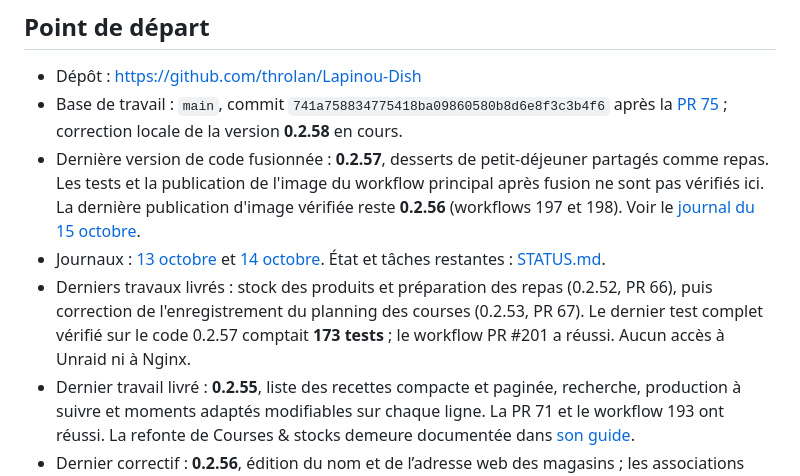
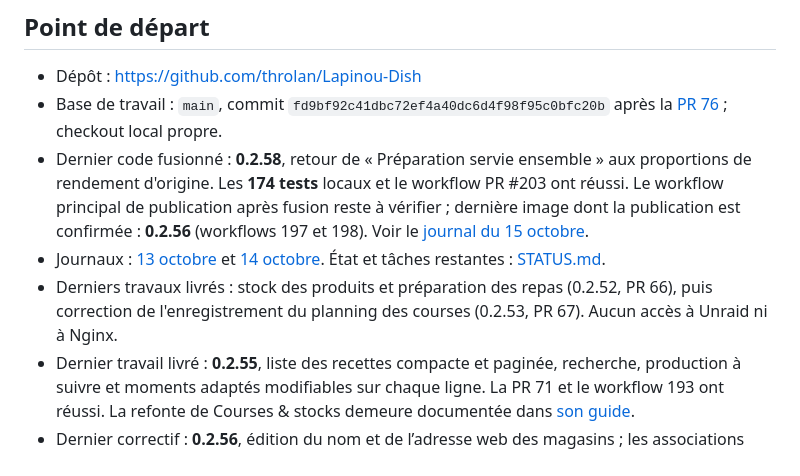
Before and after one commit to throlan/Lapinou-Dish, a Markdown page: docs/REPRISE.md, the part around the change. Rendered like a GitHub page.

```diff
--- a/docs/REPRISE.md
+++ b/docs/REPRISE.md
@@ -3,10 +3,10 @@
 ## Point de départ
 
 - Dépôt : https://github.com/throlan/Lapinou-Dish
-- Base de travail : `main`, commit `741a758834775418ba09860580b8d6e8f3c3b4f6` après la [PR 75](https://github.com/throlan/Lapinou-Dish/pull/75) ; correction locale de la version **0.2.58** en cours.
-- Dernière version de code fusionnée : **0.2.57**, desserts de petit-déjeuner partagés comme repas. Les tests et la publication de l'image du workflow principal après fusion ne sont pas vérifiés ici. La dernière publication d'image vérifiée reste **0.2.56** (workflows 197 et 198). Voir le [journal du 15 octobre](SESSION-2026-10-15.md).
+- Base de travail : `main`, commit `fd9bf92c41dbc72ef4a40dc6d4f98f95c0bfc20b` après la [PR 76](https://github.com/throlan/Lapinou-Dish/pull/76) ; checkout local propre.
+- Dernier code fusionné : **0.2.58**, retour de « Préparation servie ensemble » aux proportions de rendement d'origine. Les **174 tests** locaux et le workflow PR #203 ont réussi. Le workflow principal de publication après fusion reste à vérifier ; dernière image dont la publication est confirmée : **0.2.56** (workflows 197 et 198). Voir le [journal du 15 octobre](SESSION-2026-10-15.md).
 - Journaux : [13 octobre](SESSION-2026-10-13.md) et [14 octobre](SESSION-2026-10-14.md). État et tâches restantes : [STATUS.md](STATUS.md).
-- Derniers travaux livrés : stock des produits et préparation des repas (0.2.52, PR 66), puis correction de l'enregistrement du planning des courses (0.2.53, PR 67). Le dernier test complet vérifié sur le code 0.2.57 comptait **173 tests** ; le workflow PR #201 a réussi. Aucun accès à Unraid ni à Nginx.
+- Derniers travaux livrés : stock des produits et préparation des repas (0.2.52, PR 66), puis correction de l'enregistrement du planning des courses (0.2.53, PR 67). Aucun accès à Unraid ni à Nginx.
 - Dernier travail livré : **0.2.55**, liste des recettes compacte et paginée, recherche, production à suivre et moments adaptés modifiables sur chaque ligne. La PR 71 et le workflow 193 ont réussi. La refonte de Courses & stocks demeure documentée dans [son guide](SHOPPING-STOCK-PAGE.md).
 - Dernier correctif : **0.2.56**, édition du nom et de l’adresse web des magasins ; les associations alimentaires et les listes Home Assistant restent liées au même magasin. Les préparations à faire ignorent désormais les recettes dont la production est « Aucune ». Voir la [PR 73](https://github.com/throlan/Lapinou-Dish/pull/73).
 
```
Also changed, not shown: docs/SESSION-2026-10-15.md (+1 -1 lines), docs/STATUS.md (+1 -1 lines).
